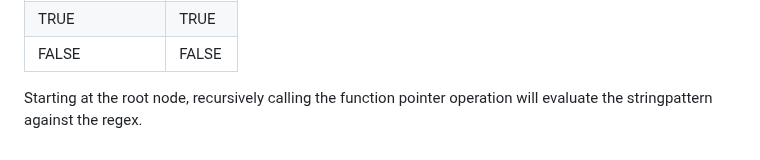
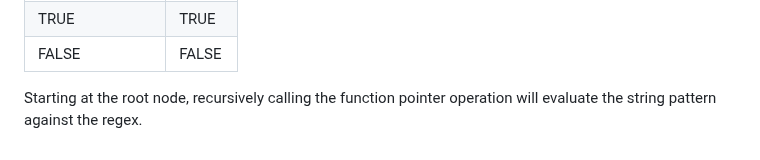
Before and after one commit to abrahamayorinde/Binary-Syntax-Tree-Regex, a Markdown page: README.md, the part around the change. Drawn GitHub-style.

```diff
--- a/README.md
+++ b/README.md
@@ -93,4 +93,4 @@ Truth tables for each node type are listed below.
 | TRUE          | TRUE         |
 | FALSE         | FALSE        |
 
-Starting at the root node, recursively calling the function pointer operation will evaluate the stringpattern against the regex.
+Starting at the root node, recursively calling the function pointer operation will evaluate the string pattern against the regex.
```
